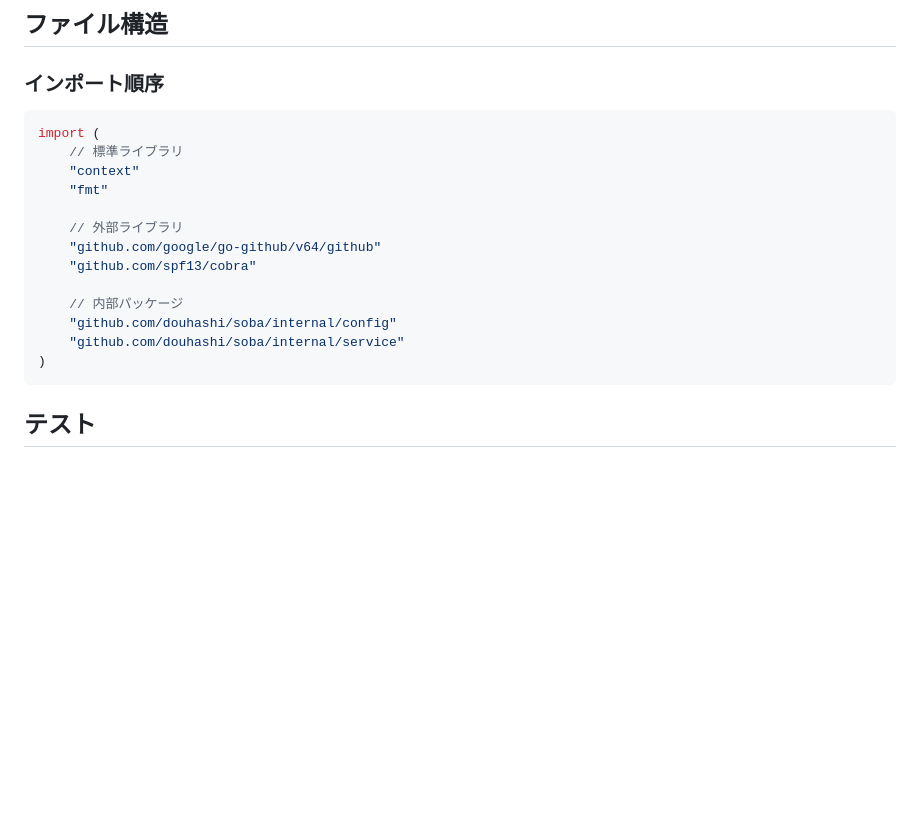
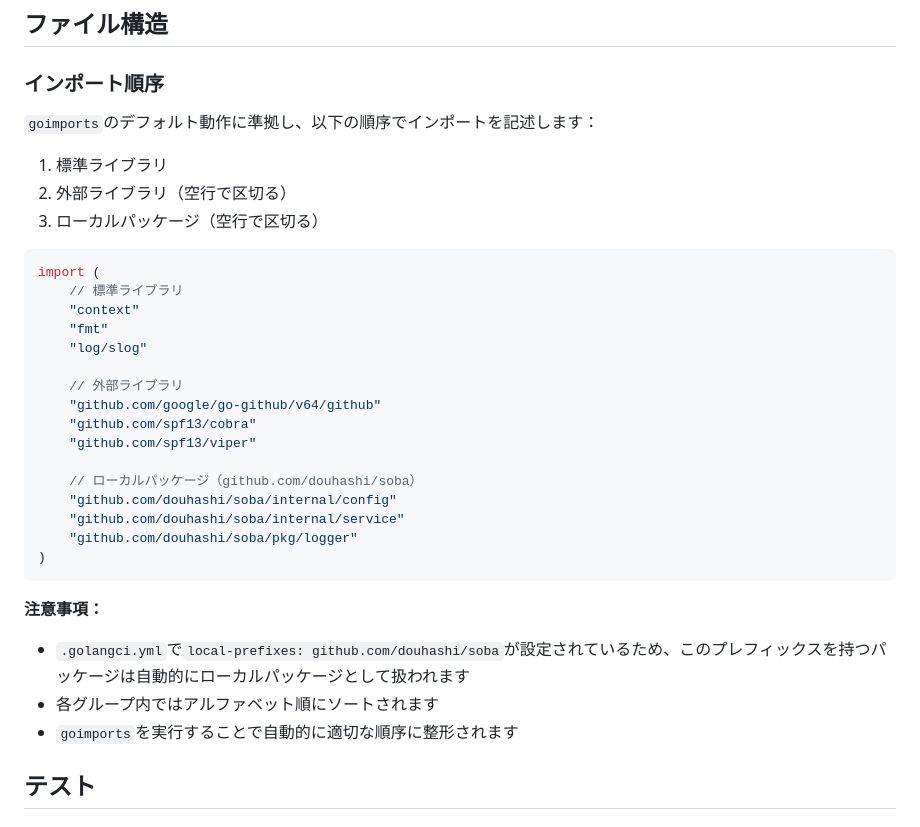
Before and after one commit to douhashi/soba, a Markdown page: docs/development/coding-rules.md, the part around the change. Drawn GitHub-style; blank space fills up the shorter version.

Commit message:
docs: import順のドキュメントをgoimports準拠に変更 (#21)

````diff
--- a/docs/development/coding-rules.md
+++ b/docs/development/coding-rules.md
@@ -107,21 +107,36 @@ wg.Wait()
 ## ファイル構造
 
 ### インポート順序
+
+`goimports`のデフォルト動作に準拠し、以下の順序でインポートを記述します：
+
+1. 標準ライブラリ
+2. 外部ライブラリ（空行で区切る）
+3. ローカルパッケージ（空行で区切る）
+
 ```go
 import (
     // 標準ライブラリ
     "context"
     "fmt"
+    "log/slog"
 
     // 外部ライブラリ
     "github.com/google/go-github/v64/github"
     "github.com/spf13/cobra"
+    "github.com/spf13/viper"
 
-    // 内部パッケージ
+    // ローカルパッケージ（github.com/douhashi/soba）
     "github.com/douhashi/soba/internal/config"
     "github.com/douhashi/soba/internal/service"
+    "github.com/douhashi/soba/pkg/logger"
 )
 ```
+
+**注意事項：**
+- `.golangci.yml`で`local-prefixes: github.com/douhashi/soba`が設定されているため、このプレフィックスを持つパッケージは自動的にローカルパッケージとして扱われます
+- 各グループ内ではアルファベット順にソートされます
+- `goimports`を実行することで自動的に適切な順序に整形されます
 
 ## テスト
 
````
